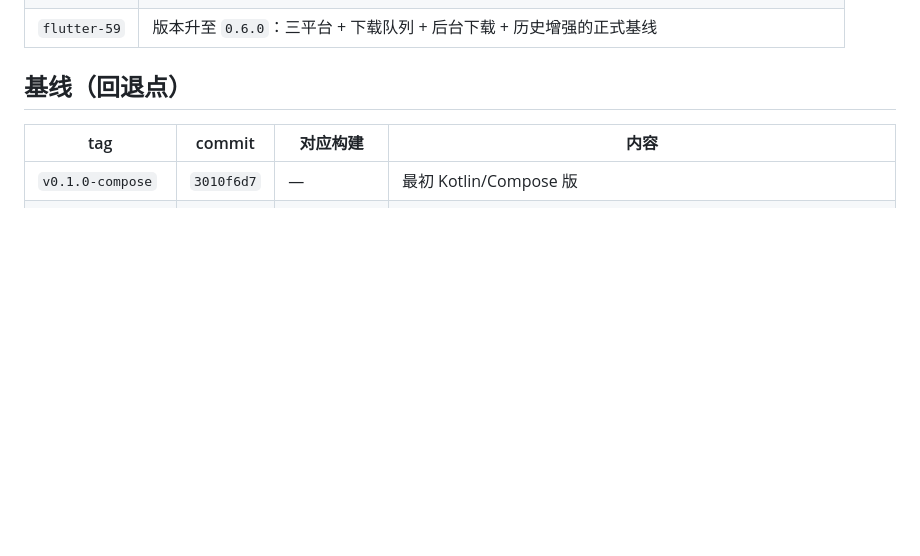
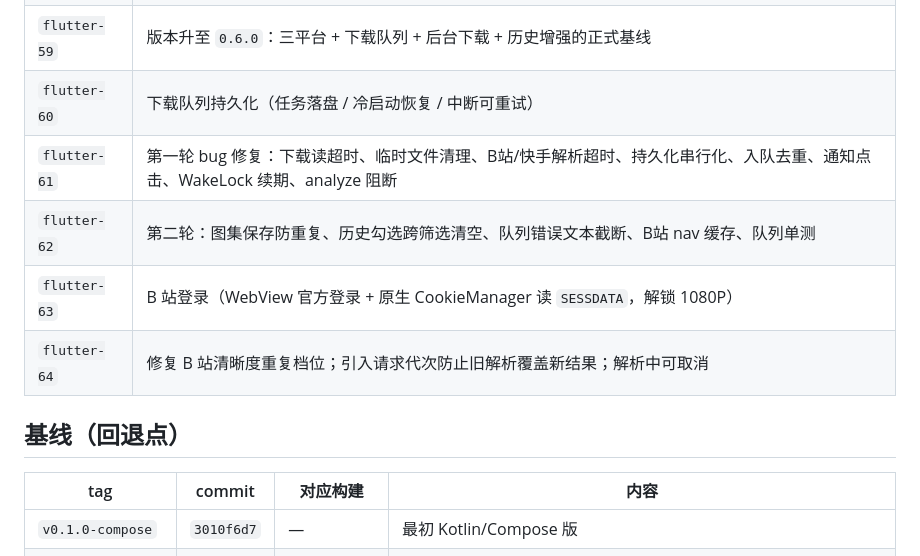
Before and after one commit to xhjoyb/video-saver, a Markdown page: README.md, the part around the change. Rendered like a GitHub page; blank space fills up the shorter version.

Commit message:
docs: 补记 flutter-60 至 64 变更

```diff
--- a/README.md
+++ b/README.md
@@ -212,6 +212,11 @@ App 内开发者页面：**设置 → 开发者 → 解析探针**，把 WebView
 | `flutter-57` | 小红书收口：平台卡片灰态、移除登录入口、解析直接提示；平台数回到 3 |
 | `flutter-58` | 历史增强：平台筛选 / 时间分组（今天·昨天·最近 7 天·更早）/ 批量删除 / 平台数真实统计 |
 | `flutter-59` | 版本升至 `0.6.0`：三平台 + 下载队列 + 后台下载 + 历史增强的正式基线 |
+| `flutter-60` | 下载队列持久化（任务落盘 / 冷启动恢复 / 中断可重试） |
+| `flutter-61` | 第一轮 bug 修复：下载读超时、临时文件清理、B站/快手解析超时、持久化串行化、入队去重、通知点击、WakeLock 续期、analyze 阻断 |
+| `flutter-62` | 第二轮：图集保存防重复、历史勾选跨筛选清空、队列错误文本截断、B站 nav 缓存、队列单测 |
+| `flutter-63` | B 站登录（WebView 官方登录 + 原生 CookieManager 读 `SESSDATA`，解锁 1080P） |
+| `flutter-64` | 修复 B 站清晰度重复档位；引入请求代次防止旧解析覆盖新结果；解析中可取消 |
 
 ## 基线（回退点）
 
```
